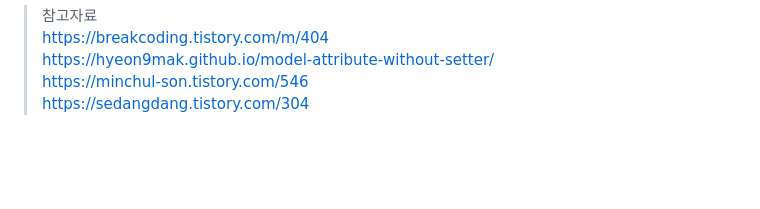
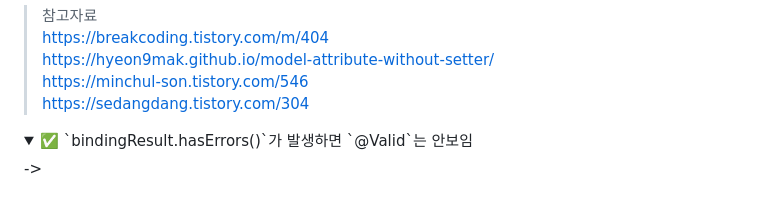
Before and after one commit to yhames/spring-study, a Markdown page: oopinspring-mvc/README.md, the part around one of its changes. Drawn GitHub-style; folded sections open; blank space fills up the shorter version.

```diff
--- a/oopinspring-mvc/README.md
+++ b/oopinspring-mvc/README.md
@@ -402,3 +402,11 @@ public String write(Model model) {
 > https://sedangdang.tistory.com/304
 
 </details>
+
+<details>
+<summary>✅ `bindingResult.hasErrors()`가 발생하면 `@Valid`는 안보임 </summary>
+
+->
+
+
+</details>
```
Also changed, not shown: other parts of oopinspring-mvc/README.md (+2 -2 lines).
